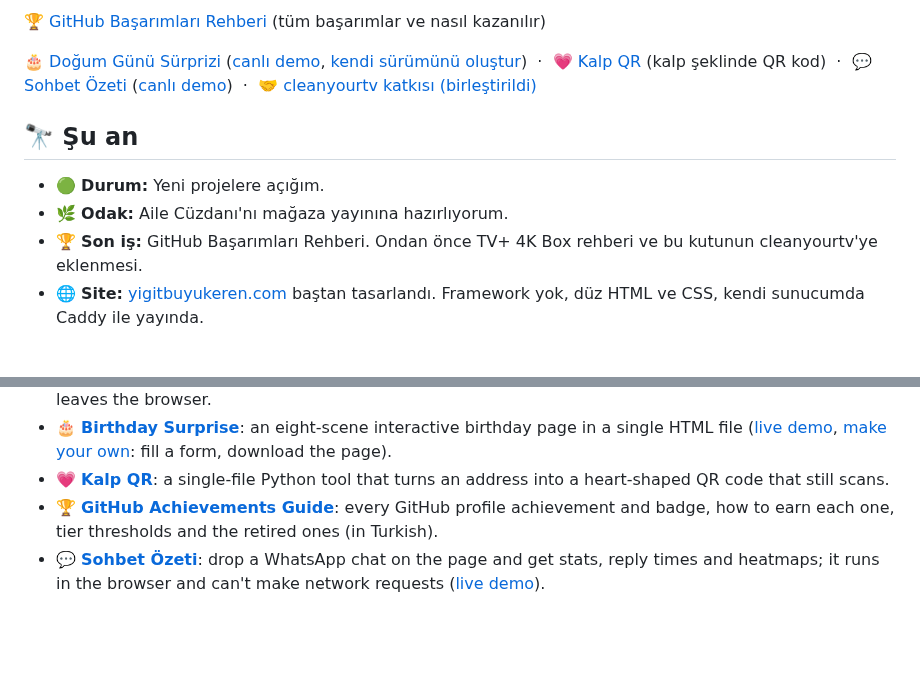
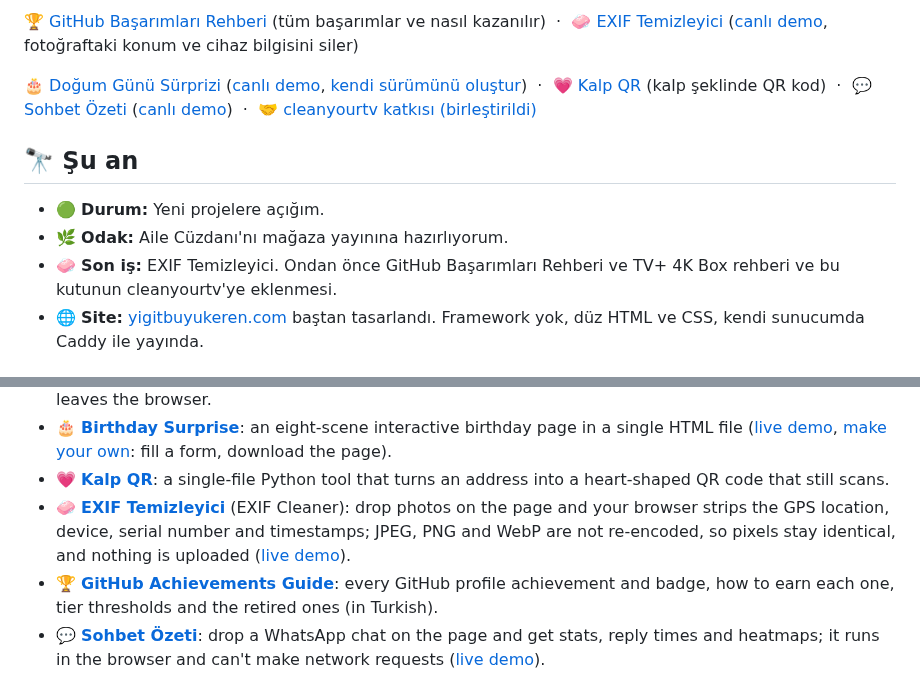
Before and after one commit to yigitbuyukeren/yigitbuyukeren, a Markdown page: README.md, 2 parts joined by grey strips. Drawn GitHub-style; folded sections open; blank space fills up the shorter version.

Commit message:
Link EXIF Temizleyici in the profile (TR + EN), add its banner entry and card

```diff
--- a/README.md
+++ b/README.md
@@ -57,6 +58,6 @@
 </p>
 
-🏆 [GitHub Başarımları Rehberi](https://github.com/yigitbuyukeren/github-basarimlari-rehber) (tüm başarımlar ve nasıl kazanılır)
+🏆 [GitHub Başarımları Rehberi](https://github.com/yigitbuyukeren/github-basarimlari-rehber) (tüm başarımlar ve nasıl kazanılır) &nbsp;·&nbsp; 🧼 [EXIF Temizleyici](https://github.com/yigitbuyukeren/exif-temizleyici) ([canlı demo](https://yigitbuyukeren.github.io/exif-temizleyici/), fotoğraftaki konum ve cihaz bilgisini siler)
 
 🎂 [Doğum Günü Sürprizi](https://github.com/yigitbuyukeren/dogum-gunu-surprizi) ([canlı demo](https://yigitbuyukeren.com/dogum-gunu/), [kendi sürümünü oluştur](https://yigitbuyukeren.com/dogum-gunu/olustur/)) &nbsp;·&nbsp; 💗 [Kalp QR](https://github.com/yigitbuyukeren/kalp-qr) (kalp şeklinde QR kod) &nbsp;·&nbsp; 💬 [Sohbet Özeti](https://github.com/yigitbuyukeren/sohbet-ozeti) ([canlı demo](https://yigitbuyukeren.github.io/sohbet-ozeti/)) &nbsp;·&nbsp; 🤝 [cleanyourtv katkısı (birleştirildi)](https://github.com/Gathin23/cleanyourtv/pull/874)
 
@@ -64,7 +65,7 @@
 
 - 🟢 **Durum:** Yeni projelere açığım.
 - 🌿 **Odak:** Aile Cüzdanı'nı mağaza yayınına hazırlıyorum.
-- 🏆 **Son iş:** GitHub Başarımları Rehberi. Ondan önce TV+ 4K Box rehberi ve bu kutunun cleanyourtv'ye eklenmesi.
+- 🧼 **Son iş:** EXIF Temizleyici. Ondan önce GitHub Başarımları Rehberi ve TV+ 4K Box rehberi ve bu kutunun cleanyourtv'ye eklenmesi.
 - 🌐 **Site:** [yigitbuyukeren.com](https://yigitbuyukeren.com) baştan tasarlandı. Framework yok, düz HTML ve CSS, kendi sunucumda Caddy ile yayında.
 
 ## 🛠️ Nasıl çalışıyorum
@@ -114,6 +115,7 @@ I'm Yiğit, a software developer in Istanbul. I take an idea and make it work: m
 - 📡 **[Unfollow Radar](https://github.com/yigitbuyukeren/unfollow-radar)**: find who doesn't follow you back on Instagram; paste into the console, data never leaves the browser.
 - 🎂 **[Birthday Surprise](https://github.com/yigitbuyukeren/dogum-gunu-surprizi)**: an eight-scene interactive birthday page in a single HTML file ([live demo](https://yigitbuyukeren.com/dogum-gunu/), [make your own](https://yigitbuyukeren.com/dogum-gunu/olustur/): fill a form, download the page).
 - 💗 **[Kalp QR](https://github.com/yigitbuyukeren/kalp-qr)**: a single-file Python tool that turns an address into a heart-shaped QR code that still scans.
+- 🧼 **[EXIF Temizleyici](https://github.com/yigitbuyukeren/exif-temizleyici)** (EXIF Cleaner): drop photos on the page and your browser strips the GPS location, device, serial number and timestamps; JPEG, PNG and WebP are not re-encoded, so pixels stay identical, and nothing is uploaded ([live demo](https://yigitbuyukeren.github.io/exif-temizleyici/)).
 - 🏆 **[GitHub Achievements Guide](https://github.com/yigitbuyukeren/github-basarimlari-rehber)**: every GitHub profile achievement and badge, how to earn each one, tier thresholds and the retired ones (in Turkish).
 - 💬 **[Sohbet Özeti](https://github.com/yigitbuyukeren/sohbet-ozeti)**: drop a WhatsApp chat on the page and get stats, reply times and heatmaps; it runs in the browser and can't make network requests ([live demo](https://yigitbuyukeren.github.io/sohbet-ozeti/)).
 
```
Also changed, not shown: other parts of README.md (+1 -0 lines), assets/exif-temizleyici-dark.jpg (added), assets/exif-temizleyici-light.jpg (added), 4 other files.
